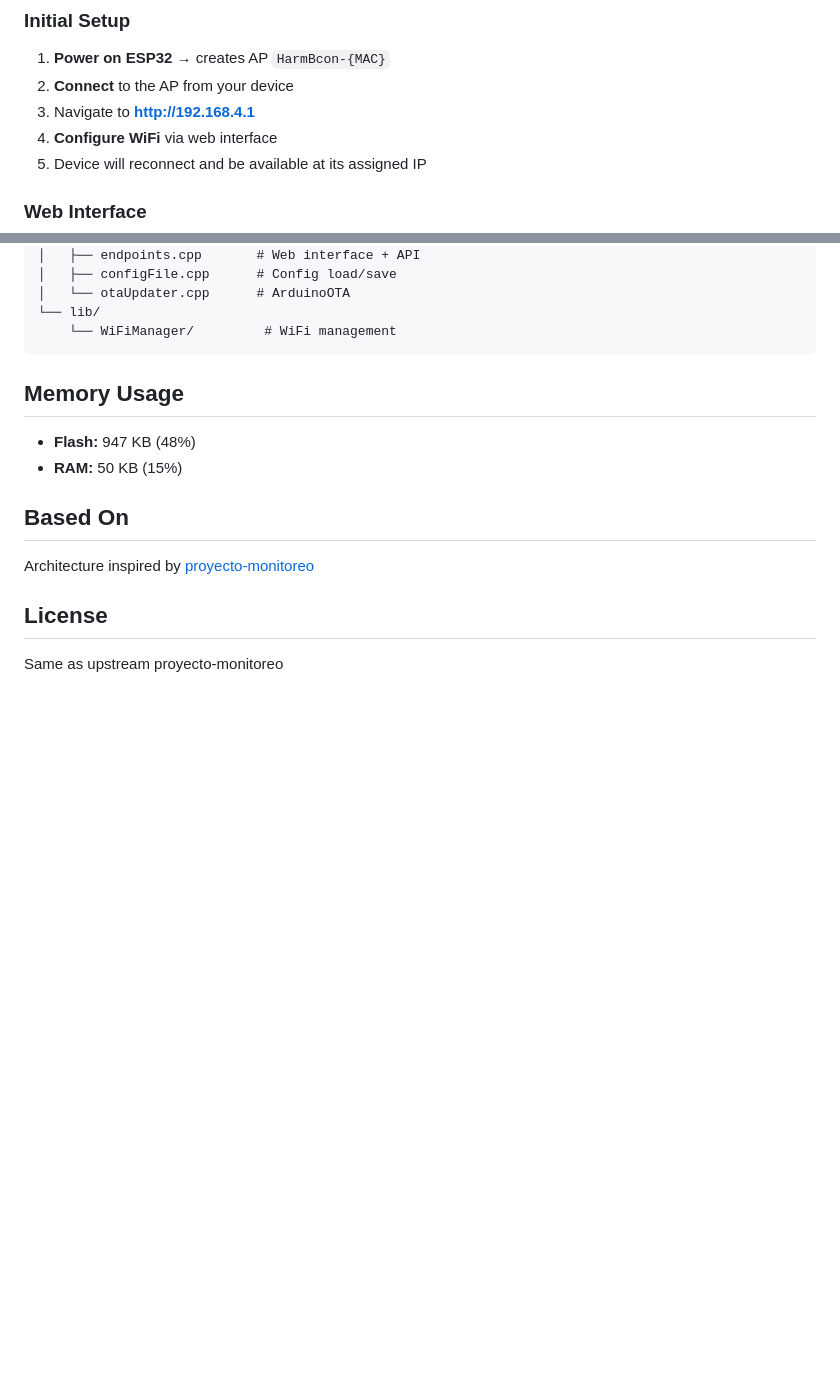
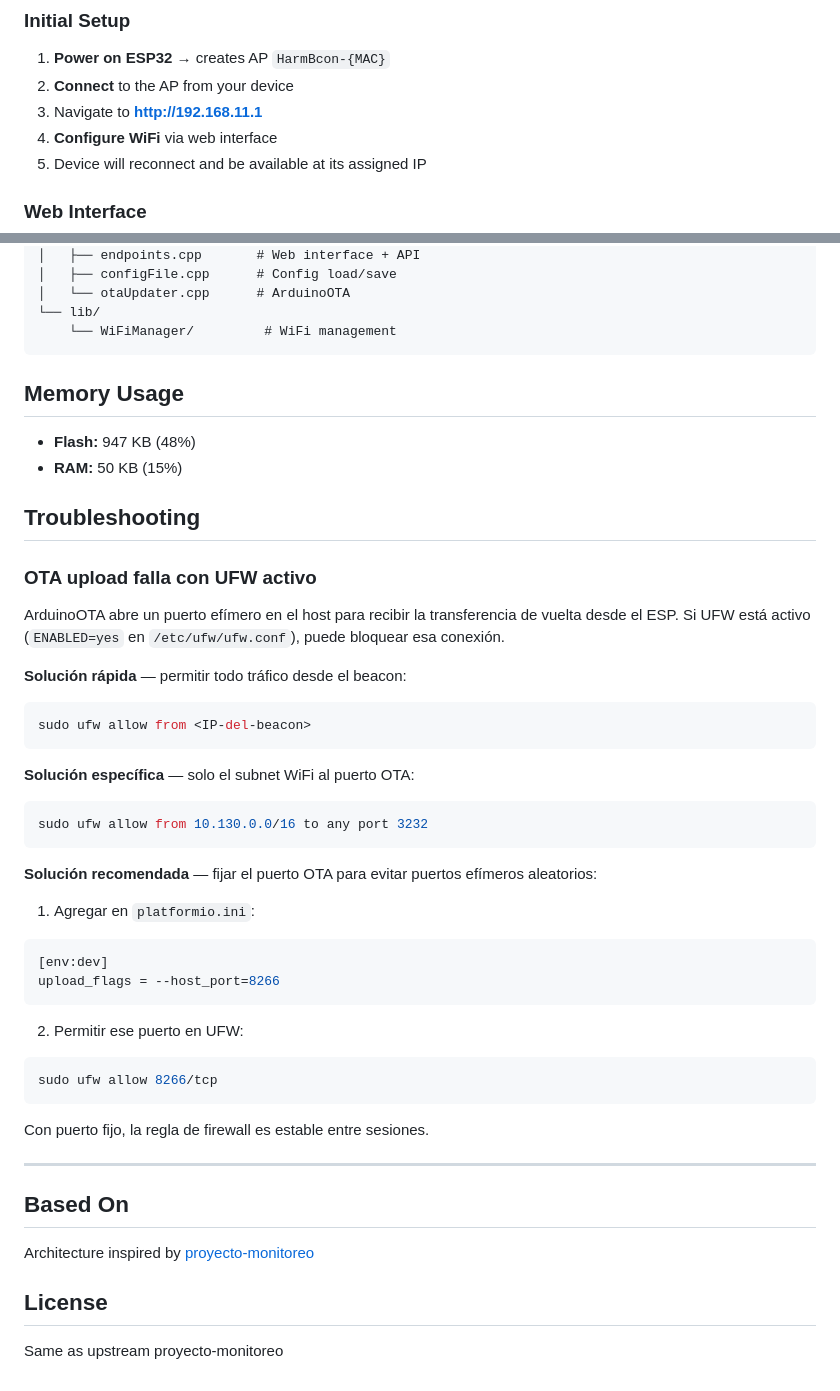
Before and after one commit to AlterMundi/harmonic-beacon-ESP32-Actuator, a Markdown page: README.md, 2 parts joined by grey strips. Drawn GitHub-style; blank space fills up the shorter version.

Commit message:
docs: troubleshooting OTA/UFW + fix IP del AP
- Agrega sección Troubleshooting con las opciones para UFW bloqueando OTA
- Explica causa (puerto efímero), solución rápida, específica y recomendada
- Fix: IP del AP en Initial Setup era 192.168.4.1, es 192.168.11.1

AI-assisted development

````diff
--- a/README.md
+++ b/README.md
@@ -59,7 +59,7 @@ pio device monitor -b 115200
 
 1. **Power on ESP32** → creates AP `HarmBcon-{MAC}`
 2. **Connect** to the AP from your device
-3. Navigate to **http://192.168.4.1**
+3. Navigate to **http://192.168.11.1**
 4. **Configure WiFi** via web interface
 5. Device will reconnect and be available at its assigned IP
 
@@ -156,6 +156,43 @@ beacon/
 - **Flash:** 947 KB (48%)
 - **RAM:** 50 KB (15%)
 
+## Troubleshooting
+
+### OTA upload falla con UFW activo
+
+ArduinoOTA abre un puerto efímero en el host para recibir la transferencia de vuelta desde el ESP. Si UFW está activo (`ENABLED=yes` en `/etc/ufw/ufw.conf`), puede bloquear esa conexión.
+
+**Solución rápida** — permitir todo tráfico desde el beacon:
+
+```bash
+sudo ufw allow from <IP-del-beacon>
+```
+
+**Solución específica** — solo el subnet WiFi al puerto OTA:
+
+```bash
+sudo ufw allow from 10.130.0.0/16 to any port 3232
+```
+
+**Solución recomendada** — fijar el puerto OTA para evitar puertos efímeros aleatorios:
+
+1. Agregar en `platformio.ini`:
+
+```ini
+[env:dev]
+upload_flags = --host_port=8266
+```
+
+2. Permitir ese puerto en UFW:
+
+```bash
+sudo ufw allow 8266/tcp
+```
+
+Con puerto fijo, la regla de firewall es estable entre sesiones.
+
+---
+
 ## Based On
 
 Architecture inspired by [proyecto-monitoreo](https://github.com/Pablomonte/proyecto-monitoreo)
````
